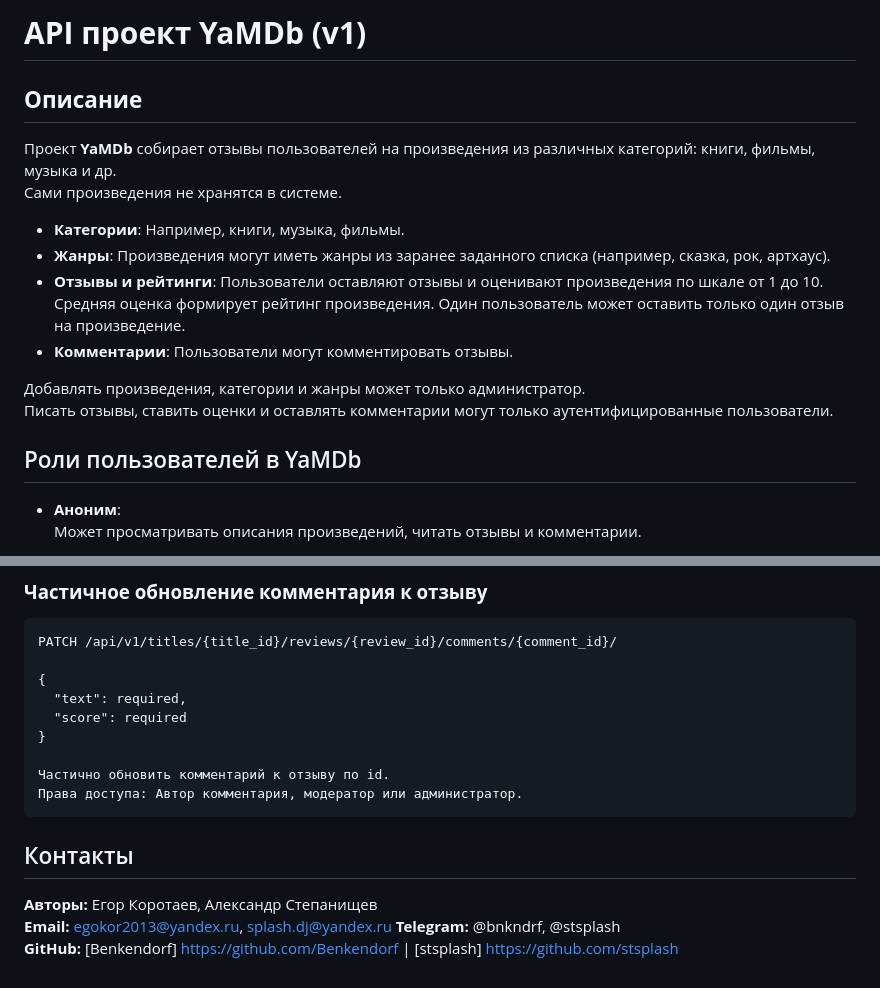
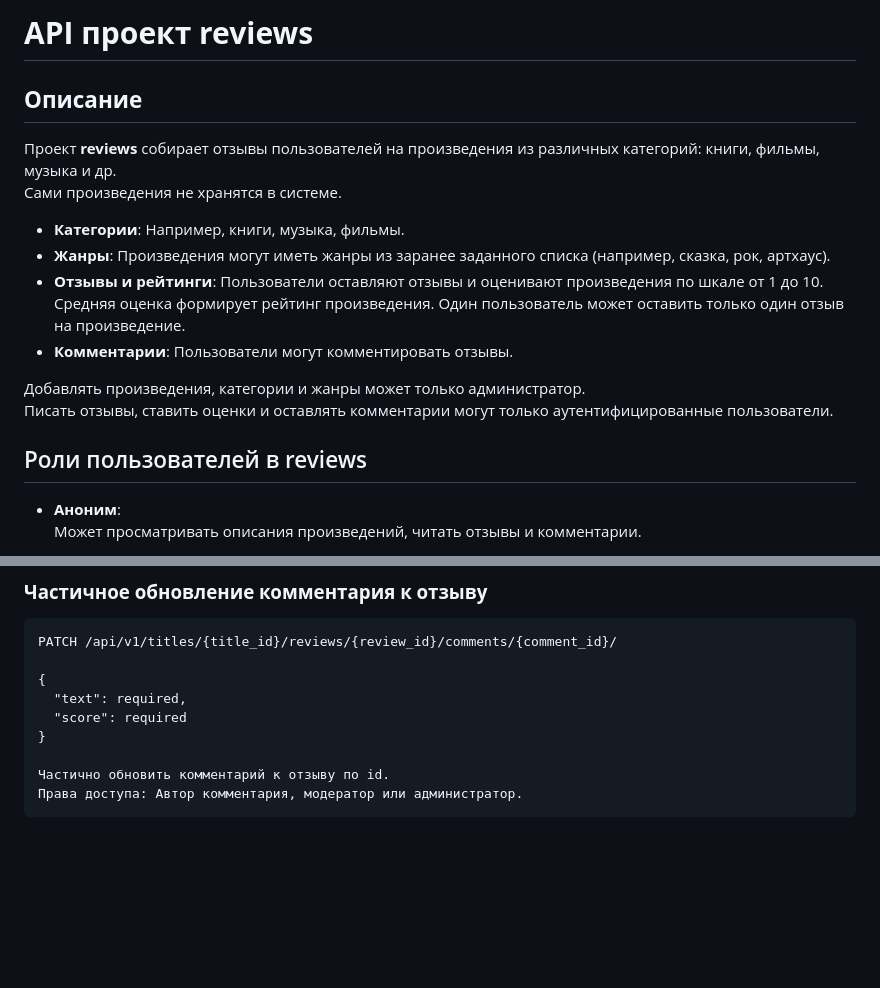
Before and after one commit to Benkendorf/reviews, a Markdown page: README.md, 2 parts joined by grey strips. Drawn GitHub-style; blank space fills up the shorter version.

````diff
--- a/README.md
+++ b/README.md
@@ -1,8 +1,8 @@
-# **API проект YaMDb (v1)**
+# **API проект reviews**
 
 ## **Описание**
 
-Проект **YaMDb** собирает отзывы пользователей на произведения из различных категорий: книги, фильмы, музыка и др.
+Проект **reviews** собирает отзывы пользователей на произведения из различных категорий: книги, фильмы, музыка и др.
 Сами произведения не хранятся в системе.
 
 - **Категории**: Например, книги, музыка, фильмы.
@@ -14,7 +14,7 @@
 Добавлять произведения, категории и жанры может только администратор.
 Писать отзывы, ставить оценки и оставлять комментарии могут только аутентифицированные пользователи.
 
-## Роли пользователей в YaMDb
+## Роли пользователей в reviews
 
 - **Аноним**:
   Может просматривать описания произведений, читать отзывы и комментарии.
@@ -399,12 +399,3 @@ PATCH /api/v1/titles/{title_id}/reviews/{review_id}/comments/{comment_id}/
 Частично обновить комментарий к отзыву по id.
 Права доступа: Автор комментария, модератор или администратор.
 ```
-
-
-
-## Контакты
-
-**Авторы:** Егор Коротаев, Александр Степанищев
-**Email:** egokor2013@yandex.ru, splash.dj@yandex.ru
-**Telegram:** @bnkndrf, @stsplash
-**GitHub:** [Benkendorf] <https://github.com/Benkendorf> | [stsplash] <https://github.com/stsplash>
````
